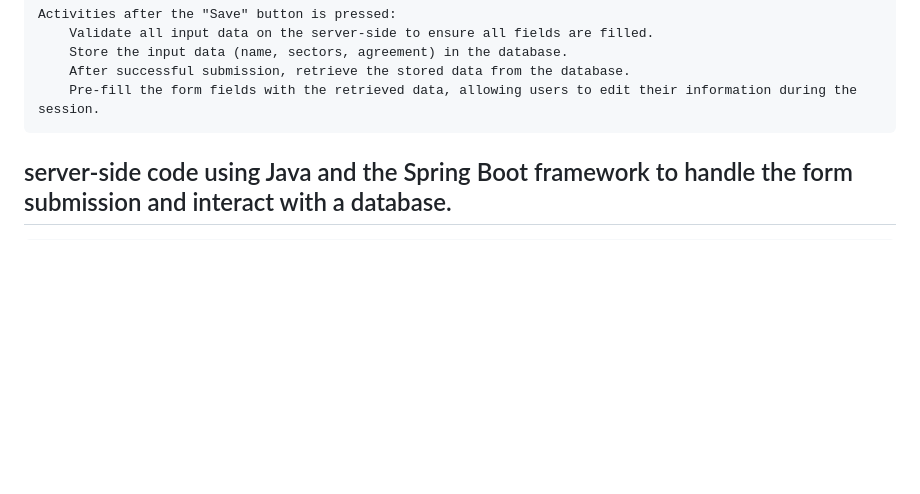
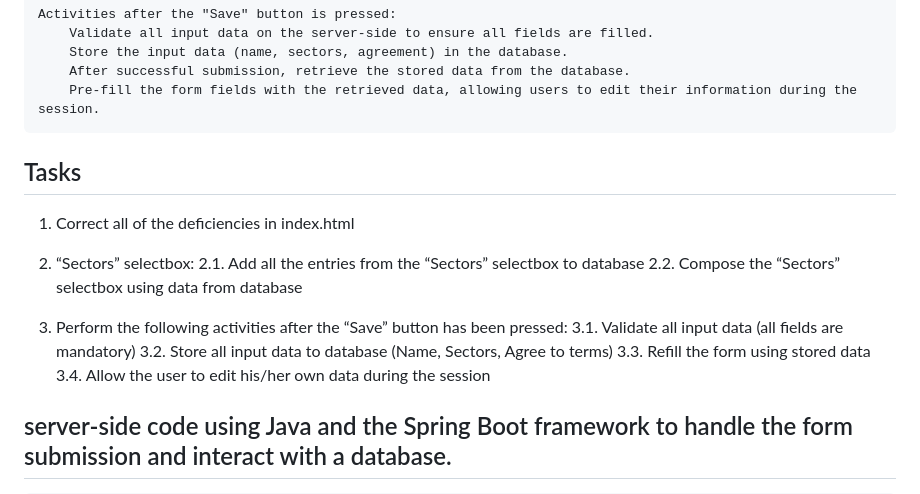
Before and after one commit to mmeest/Helmes, a Markdown page: README.md, the part around the change. Drawn GitHub-style; blank space fills up the shorter version.

```diff
--- a/README.md
+++ b/README.md
@@ -21,6 +21,20 @@ Technical task in java
         Store the input data (name, sectors, agreement) in the database.
         After successful submission, retrieve the stored data from the database.
         Pre-fill the form fields with the retrieved data, allowing users to edit their information during the session.
+
+## Tasks
+
+1. Correct all of the deficiencies in index.html
+
+2. “Sectors” selectbox:
+2.1. Add all the entries from the “Sectors” selectbox to database
+2.2. Compose the “Sectors” selectbox using data from database
+
+3. Perform the following activities after the “Save” button has been pressed:
+3.1. Validate all input data (all fields are mandatory)
+3.2. Store all input data to database (Name, Sectors, Agree to terms)
+3.3. Refill the form using stored data
+3.4. Allow the user to edit his/her own data during the session
 
 ## server-side code using Java and the Spring Boot framework to handle the form submission and interact with a database.
 
```
